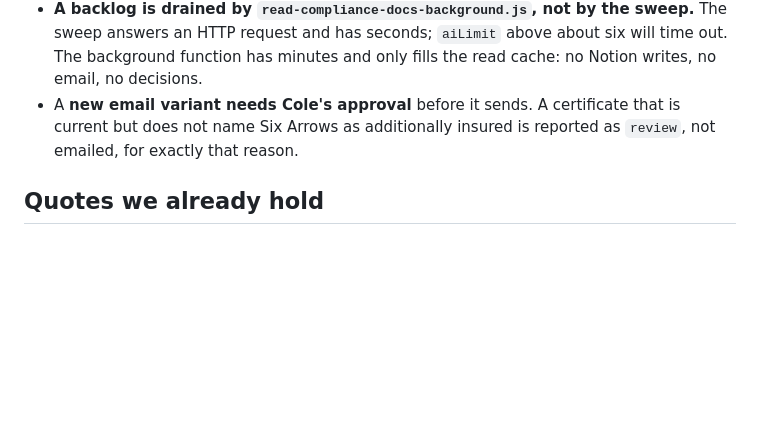
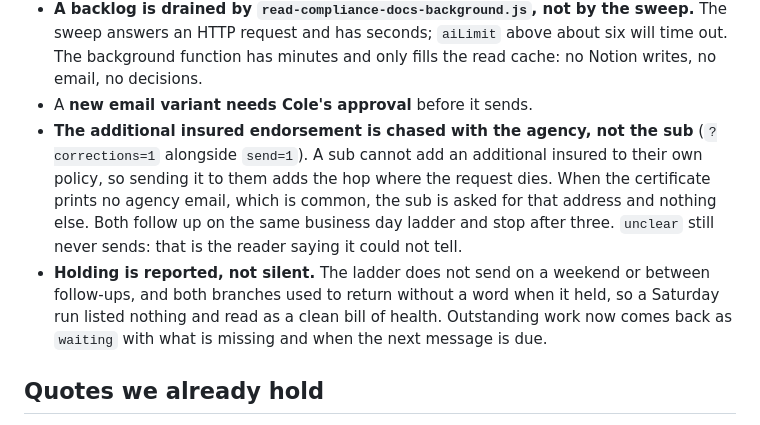
Before and after one commit to cole484/sixarrows-portal, a Markdown page: CLAUDE.md, the part around the change. Drawn GitHub-style; blank space fills up the shorter version.

```diff
--- a/CLAUDE.md
+++ b/CLAUDE.md
@@ -327,9 +327,19 @@ Rules that matter:
   sweep.** The sweep answers an HTTP request and has seconds; `aiLimit` above
   about six will time out. The background function has minutes and only
   fills the read cache: no Notion writes, no email, no decisions.
-- A **new email variant needs Cole's approval** before it sends. A certificate
-  that is current but does not name Six Arrows as additionally insured is
-  reported as `review`, not emailed, for exactly that reason.
+- A **new email variant needs Cole's approval** before it sends.
+- **The additional insured endorsement is chased with the agency, not the sub**
+  (`?corrections=1` alongside `send=1`). A sub cannot add an additional insured
+  to their own policy, so sending it to them adds the hop where the request
+  dies. When the certificate prints no agency email, which is common, the sub is
+  asked for that address and nothing else. Both follow up on the same business
+  day ladder and stop after three. `unclear` still never sends: that is the
+  reader saying it could not tell.
+- **Holding is reported, not silent.** The ladder does not send on a weekend or
+  between follow-ups, and both branches used to return without a word when it
+  held, so a Saturday run listed nothing and read as a clean bill of health.
+  Outstanding work now comes back as `waiting` with what is missing and when the
+  next message is due.
 
 ## Quotes we already hold
 
```
Also changed, not shown: docs/subcontractor-scheduling-agent.md (+22 -2 lines).
